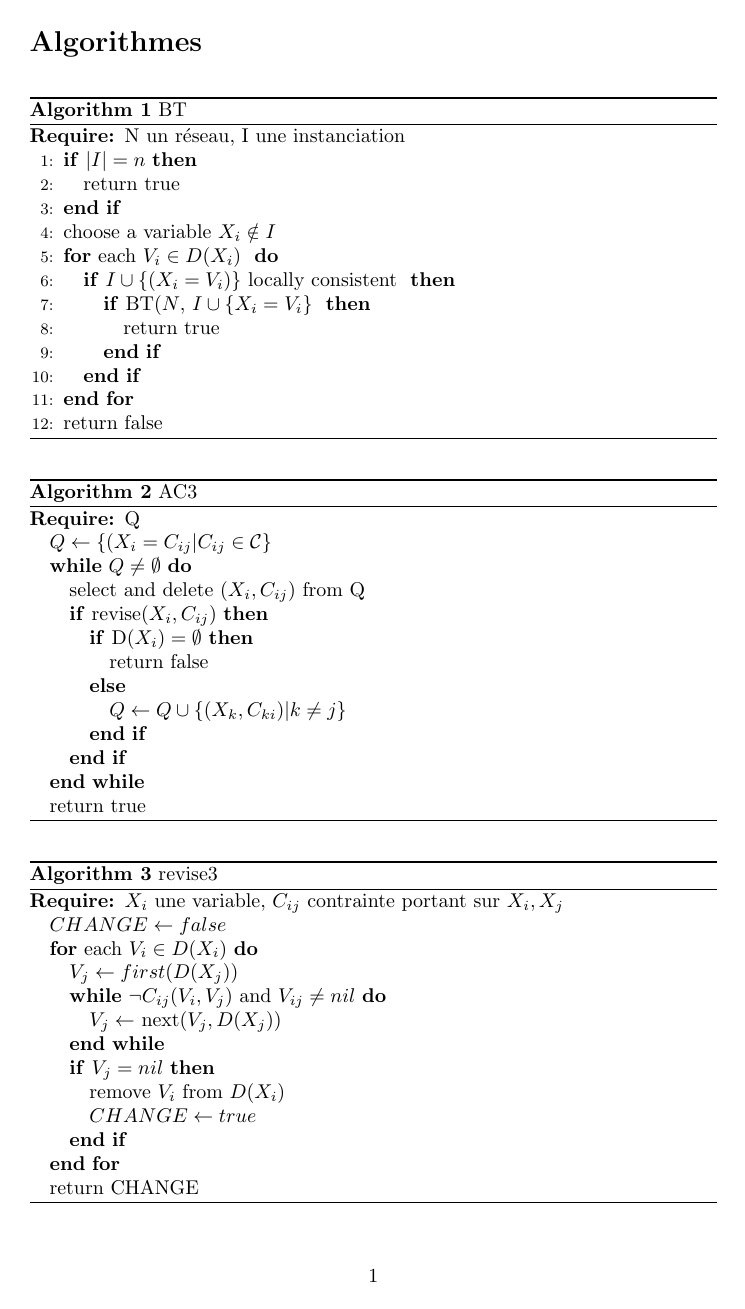
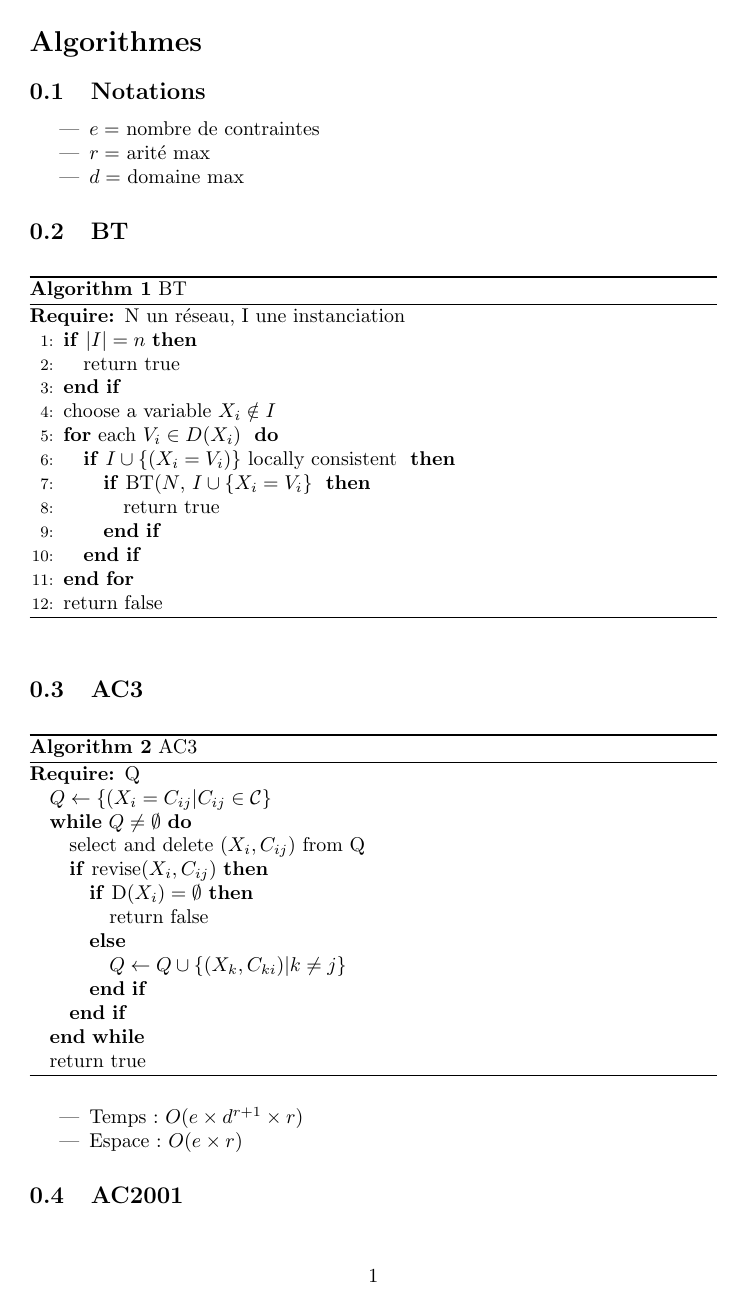
Before and after one commit to MFreeze/m2moca, a LaTeX document (margaux/margaux_algos.tex): page 1 of 4. Compiled offline with pdfLaTeX.

Commit message:
complexites

```diff
--- a/margaux/margaux_algos.tex
+++ b/margaux/margaux_algos.tex
@@ -7,6 +7,15 @@
 \begin{document}
 
 \section*{Algorithmes}
+
+\subsection{Notations}
+\begin{itemize}
+	\item $e = $ nombre de contraintes
+	\item $r = $ arité max
+	\item $d = $ domaine max
+\end{itemize}
+
+\subsection{BT}
 \begin{algorithm}[!h]
 \caption{BT}
 \label{BT}
@@ -27,6 +36,7 @@
 \end{algorithmic}
 \end{algorithm}
 
+\subsection{AC3}
 \begin{algorithm}[!h]
 \caption{AC3}
 \label{AC3}
@@ -46,6 +56,11 @@
 \STATE return true
 \end{algorithmic}
 \end{algorithm}
+
+\begin{itemize}
+	\item Temps: $O(e\times d^{r+1} \times r)$
+	\item Espace: $O(e\times r)$
+\end{itemize}
 
 
 \begin{algorithm}[!h]
@@ -68,3 +83,5 @@
 \end{algorithmic}
 \end{algorithm}
 
+
+\subsection{AC2001}
```
Also changed, not shown: margaux/margaux_algos.tex (12 more changed lines).
